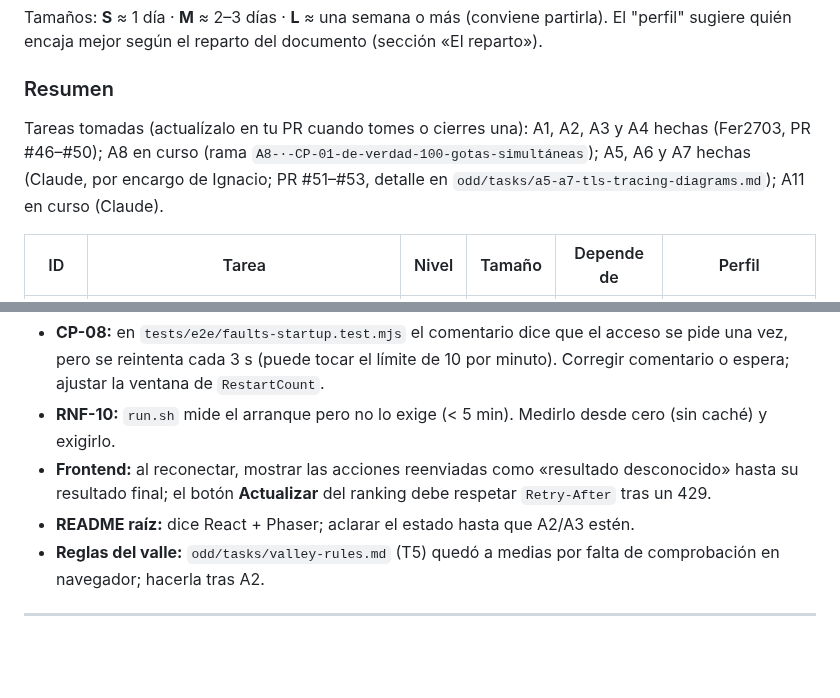
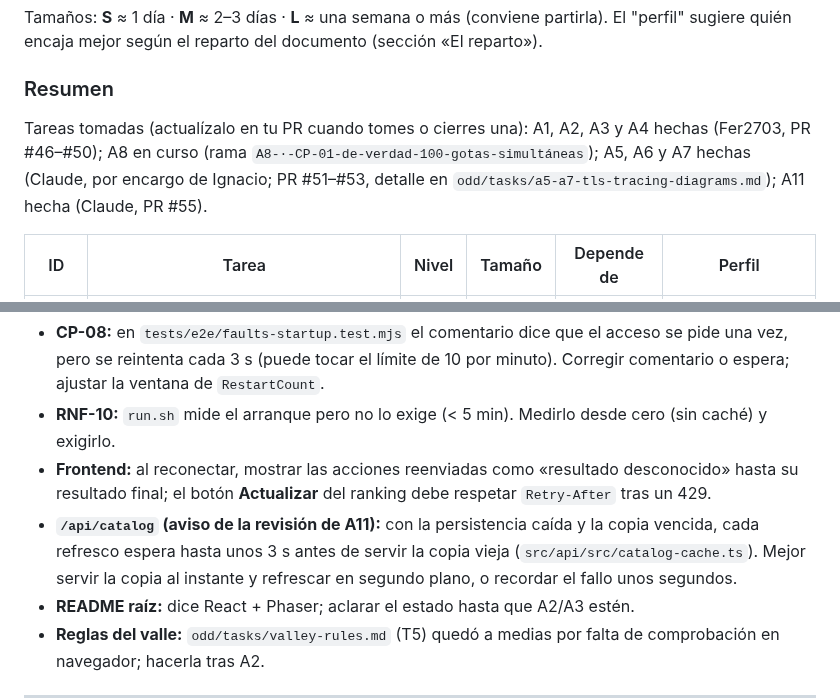
Before and after one commit to iadev2005/hydrovalley, a Markdown page: docs/tareas-equipo.md, 2 parts joined by grey strips. Drawn GitHub-style; blank space fills up the shorter version.

Commit message:
docs: close task A11 and note its review follow-up

```diff
--- a/docs/tareas-equipo.md
+++ b/docs/tareas-equipo.md
@@ -145,7 +145,7 @@ Tamaños: **S** ≈ 1 día · **M** ≈ 2–3 días · **L** ≈ una semana o m
 
 ### Resumen
 
-Tareas tomadas (actualízalo en tu PR cuando tomes o cierres una): A1, A2, A3 y A4 hechas (Fer2703, PR #46–#50); A8 en curso (rama `A8-·-CP-01-de-verdad-100-gotas-simultáneas`); A5, A6 y A7 hechas (Claude, por encargo de Ignacio; PR #51–#53, detalle en `odd/tasks/a5-a7-tls-tracing-diagrams.md`); A11 en curso (Claude).
+Tareas tomadas (actualízalo en tu PR cuando tomes o cierres una): A1, A2, A3 y A4 hechas (Fer2703, PR #46–#50); A8 en curso (rama `A8-·-CP-01-de-verdad-100-gotas-simultáneas`); A5, A6 y A7 hechas (Claude, por encargo de Ignacio; PR #51–#53, detalle en `odd/tasks/a5-a7-tls-tracing-diagrams.md`); A11 hecha (Claude, PR #55).
 
 | ID | Tarea | Nivel | Tamaño | Depende de | Perfil |
 | --- | --- | --- | --- | --- | --- |
@@ -299,6 +299,7 @@ Cada uno es un PR pequeño:
 - **CP-08:** en `tests/e2e/faults-startup.test.mjs` el comentario dice que el acceso se pide una vez, pero se reintenta cada 3 s (puede tocar el límite de 10 por minuto). Corregir comentario o espera; ajustar la ventana de `RestartCount`.
 - **RNF-10:** `run.sh` mide el arranque pero no lo exige (< 5 min). Medirlo desde cero (sin caché) y exigirlo.
 - **Frontend:** al reconectar, mostrar las acciones reenviadas como «resultado desconocido» hasta su resultado final; el botón **Actualizar** del ranking debe respetar `Retry-After` tras un 429.
+- **`/api/catalog` (aviso de la revisión de A11):** con la persistencia caída y la copia vencida, cada refresco espera hasta unos 3 s antes de servir la copia vieja (`src/api/src/catalog-cache.ts`). Mejor servir la copia al instante y refrescar en segundo plano, o recordar el fallo unos segundos.
 - **README raíz:** dice React + Phaser; aclarar el estado hasta que A2/A3 estén.
 - **Reglas del valle:** `odd/tasks/valley-rules.md` (T5) quedó a medias por falta de comprobación en navegador; hacerla tras A2.
 
```
